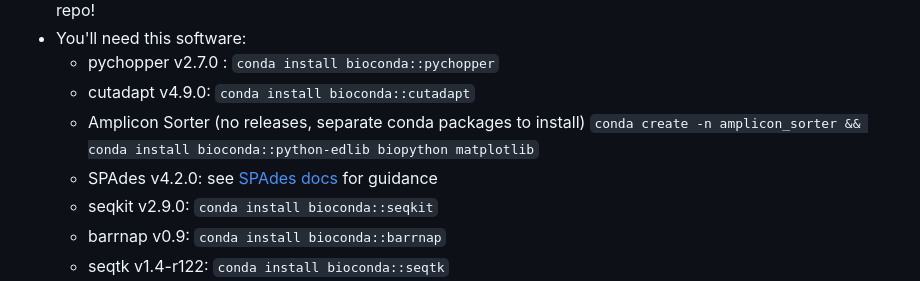
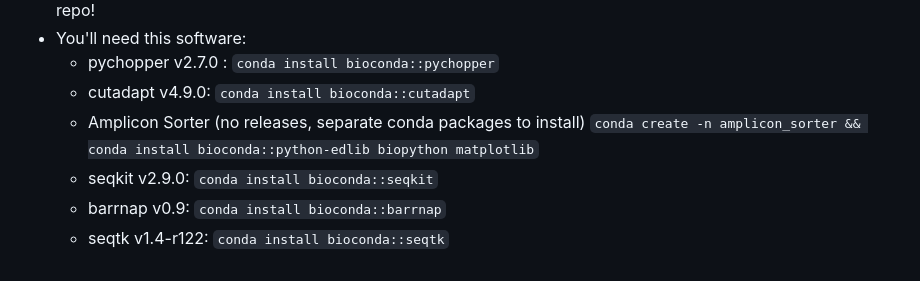
Before and after one commit to srisarya/nanopore-barcoding-ORC, a Markdown page: README.md, the part around the change. Drawn GitHub-style.

Commit message:
removing SPAdes from readme

```diff
--- a/README.md
+++ b/README.md
@@ -9,7 +9,6 @@
   * cutadapt v4.9.0: `conda install bioconda::cutadapt`
   * Amplicon Sorter (no releases, separate conda packages to install)
     `conda create -n amplicon_sorter && conda install bioconda::python-edlib biopython matplotlib`
-  * SPAdes v4.2.0: see [SPAdes docs](https://ablab.github.io/spades/installation.html) for guidance
   * seqkit v2.9.0: `conda install bioconda::seqkit`
   * barrnap v0.9: `conda install bioconda::barrnap`
   * seqtk v1.4-r122: `conda install bioconda::seqtk`
```
